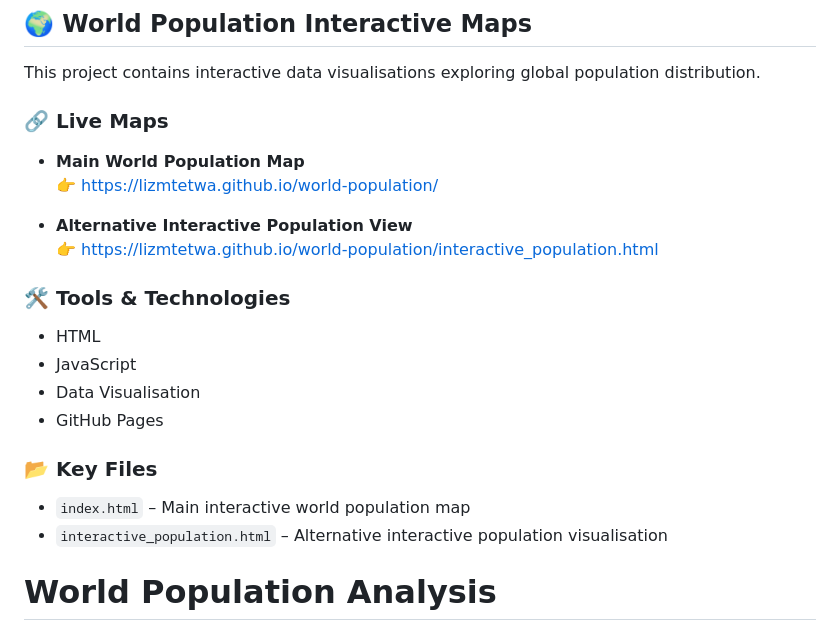
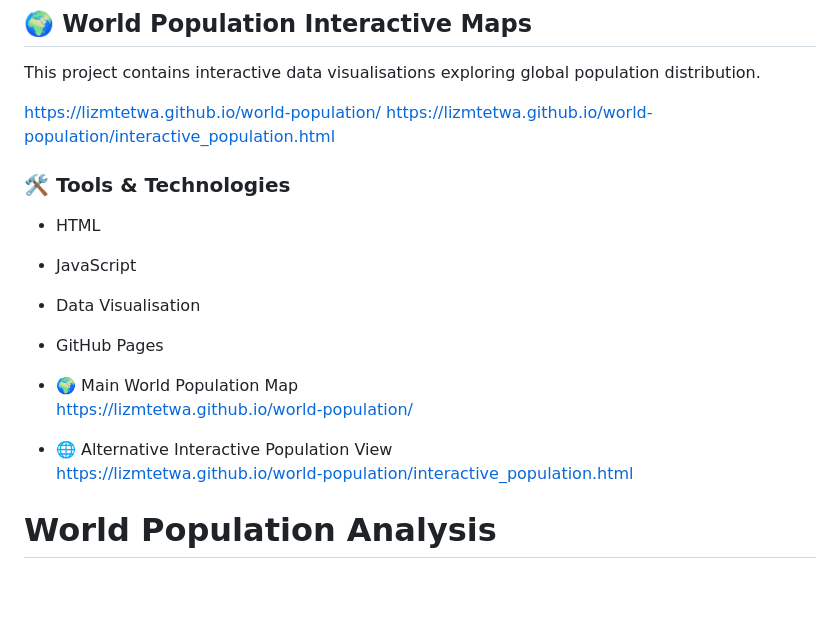
Before and after one commit to lizmtetwa/world-population, a Markdown page: README.md, the part around the change. GitHub-like rendering; blank space fills up the shorter version.

```diff
--- a/README.md
+++ b/README.md
@@ -77,12 +77,9 @@ my-repo/
 
 This project contains interactive data visualisations exploring global population distribution.
 
-### 🔗 Live Maps
-- **Main World Population Map**
-  👉 https://lizmtetwa.github.io/world-population/
+https://lizmtetwa.github.io/world-population/
+https://lizmtetwa.github.io/world-population/interactive_population.html
 
-- **Alternative Interactive Population View**
-  👉 https://lizmtetwa.github.io/world-population/interactive_population.html
 
 ### 🛠️ Tools & Technologies
 - HTML
@@ -90,9 +87,12 @@ This project contains interactive data visualisations exploring global populatio
 - Data Visualisation
 - GitHub Pages
 
-### 📂 Key Files
-- `index.html` – Main interactive world population map
-- `interactive_population.html` – Alternative interactive population visualisation
+- 🌍 Main World Population Map
+  https://lizmtetwa.github.io/world-population/
+
+- 🌐 Alternative Interactive Population View
+  https://lizmtetwa.github.io/world-population/interactive_population.html
+
 
 # World Population Analysis
 
```
